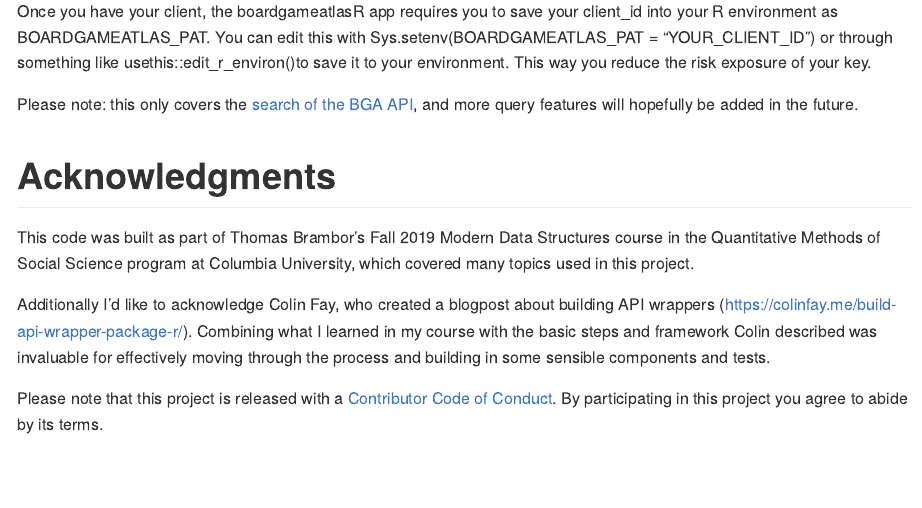
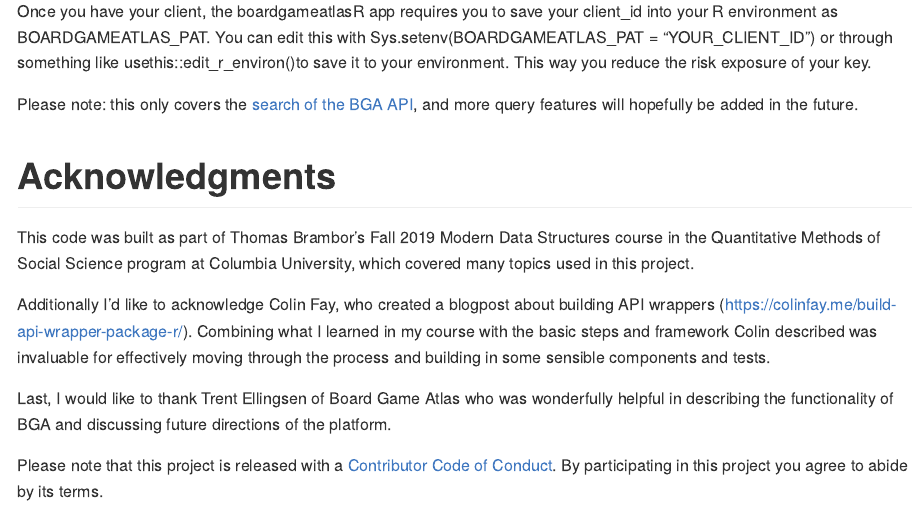
Before and after one commit to mdweisner/boardgameatlasR, an R Markdown document (README.Rmd): the page in a window 1100 px wide, from 1680 px down. The pictures show the output file README.md that the author committed with the source, drawn offline in the style of GitHub; long lines of code are wrapped; badge pictures from the web are left out.

Commit message:
thanked Trent

```diff
--- a/README.Rmd
+++ b/README.Rmd
@@ -63,5 +63,7 @@ This code was built as part of Thomas Brambor's Fall 2019 Modern Data Structures
 
 Additionally I'd like to acknowledge Colin Fay, who created a blogpost about building API wrappers (https://colinfay.me/build-api-wrapper-package-r/). Combining what I learned in my course with the basic steps and framework Colin described was invaluable for effectively moving through the process and building in some sensible components and tests.
 
+Last, I would like to thank Trent Ellingsen of Board Game Atlas who was wonderfully helpful in describing the functionality of BGA and discussing future directions of the platform.
+
   Please note that this project is released with a [Contributor Code of Conduct](CODE_OF_CONDUCT.md).
   By participating in this project you agree to abide by its terms.
```
Also changed, not shown: README.md.
